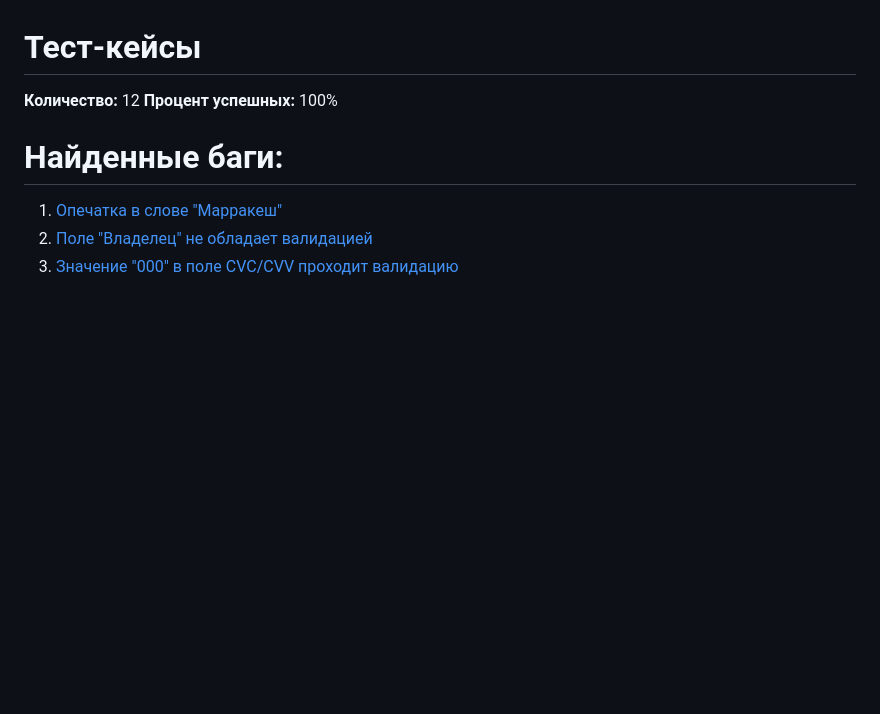
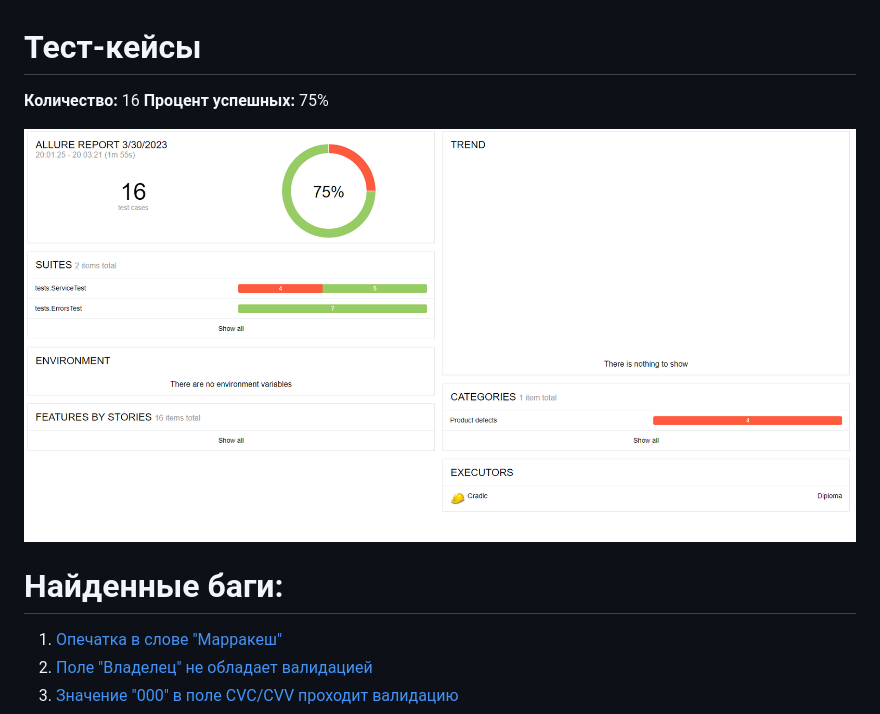
Before and after one commit to Nikitajc1/Diploma, a Markdown page: docs/Report.md, the part around the change. GitHub-like rendering; pictures changed too: docs/img.png (added); blank space fills up the shorter version.

```diff
--- a/docs/Report.md
+++ b/docs/Report.md
@@ -8,8 +8,10 @@
 - Allure-selenide: 2.16.1
 
 # Тест-кейсы
-**Количество:** 12
-**Процент успешных:** 100%
+**Количество:** 16
+**Процент успешных:** 75%
+
+![img.png](img.png)
 
 # Найденные баги:
 1. [Опечатка в слове "Марракеш"](https://github.com/Nikitajc1/Diploma/issues/1)
```
Also changed, not shown: 6 other files.
